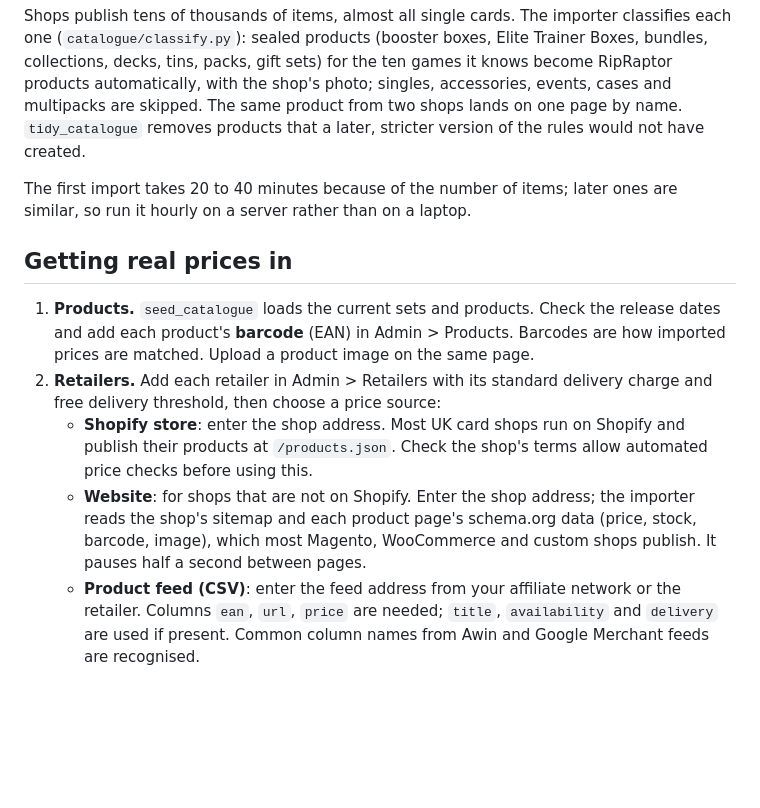
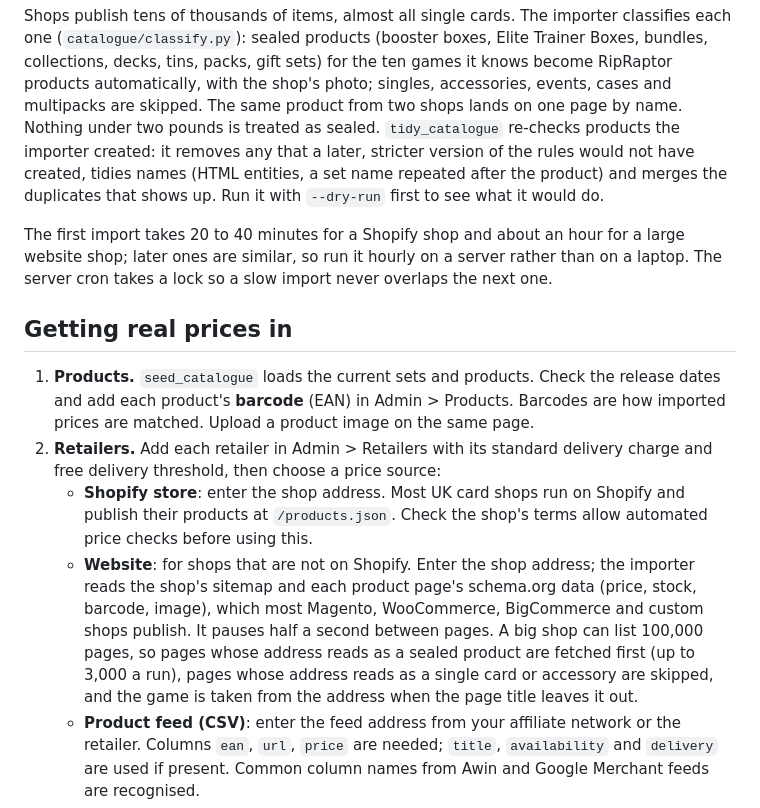
Before and after one commit to Dimondb1/cardthing, a Markdown page: README.md, the part around the change. GitHub-like rendering; blank space fills up the shorter version.

Commit message:
README: how big website shops are imported and what tidy_catalogue does
Co-Authored-By: Claude Fable 5.1 <noreply@anthropic.com>
Claude-Session: https://claude.ai/code/session_01Kv6Y8EZ7vYTKKA2zWUUDxH

```diff
--- a/README.md
+++ b/README.md
@@ -110,12 +110,16 @@ importer classifies each one (`catalogue/classify.py`): sealed products
 packs, gift sets) for the ten games it knows become RipRaptor products
 automatically, with the shop's photo; singles, accessories, events, cases
 and multipacks are skipped. The same product from two shops lands on one
-page by name. `tidy_catalogue` removes products that a later, stricter
-version of the rules would not have created.
+page by name. Nothing under two pounds is treated as sealed. `tidy_catalogue`
+re-checks products the importer created: it removes any that a later,
+stricter version of the rules would not have created, tidies names (HTML
+entities, a set name repeated after the product) and merges the duplicates
+that shows up. Run it with `--dry-run` first to see what it would do.
 
-The first import takes 20 to 40 minutes because of the number of items;
-later ones are similar, so run it hourly on a server rather than on a
-laptop.
+The first import takes 20 to 40 minutes for a Shopify shop and about an
+hour for a large website shop; later ones are similar, so run it hourly on
+a server rather than on a laptop. The server cron takes a lock so a slow
+import never overlaps the next one.
 
 ## Getting real prices in
 
@@ -130,8 +134,12 @@ laptop.
      terms allow automated price checks before using this.
    - **Website**: for shops that are not on Shopify. Enter the shop address;
      the importer reads the shop's sitemap and each product page's schema.org
-     data (price, stock, barcode, image), which most Magento, WooCommerce and
-     custom shops publish. It pauses half a second between pages.
+     data (price, stock, barcode, image), which most Magento, WooCommerce,
+     BigCommerce and custom shops publish. It pauses half a second between
+     pages. A big shop can list 100,000 pages, so pages whose address reads
+     as a sealed product are fetched first (up to 3,000 a run), pages whose
+     address reads as a single card or accessory are skipped, and the game
+     is taken from the address when the page title leaves it out.
    - **Product feed (CSV)**: enter the feed address from your affiliate
      network or the retailer. Columns `ean`, `url`, `price` are needed;
      `title`, `availability` and `delivery` are used if present. Common
```
